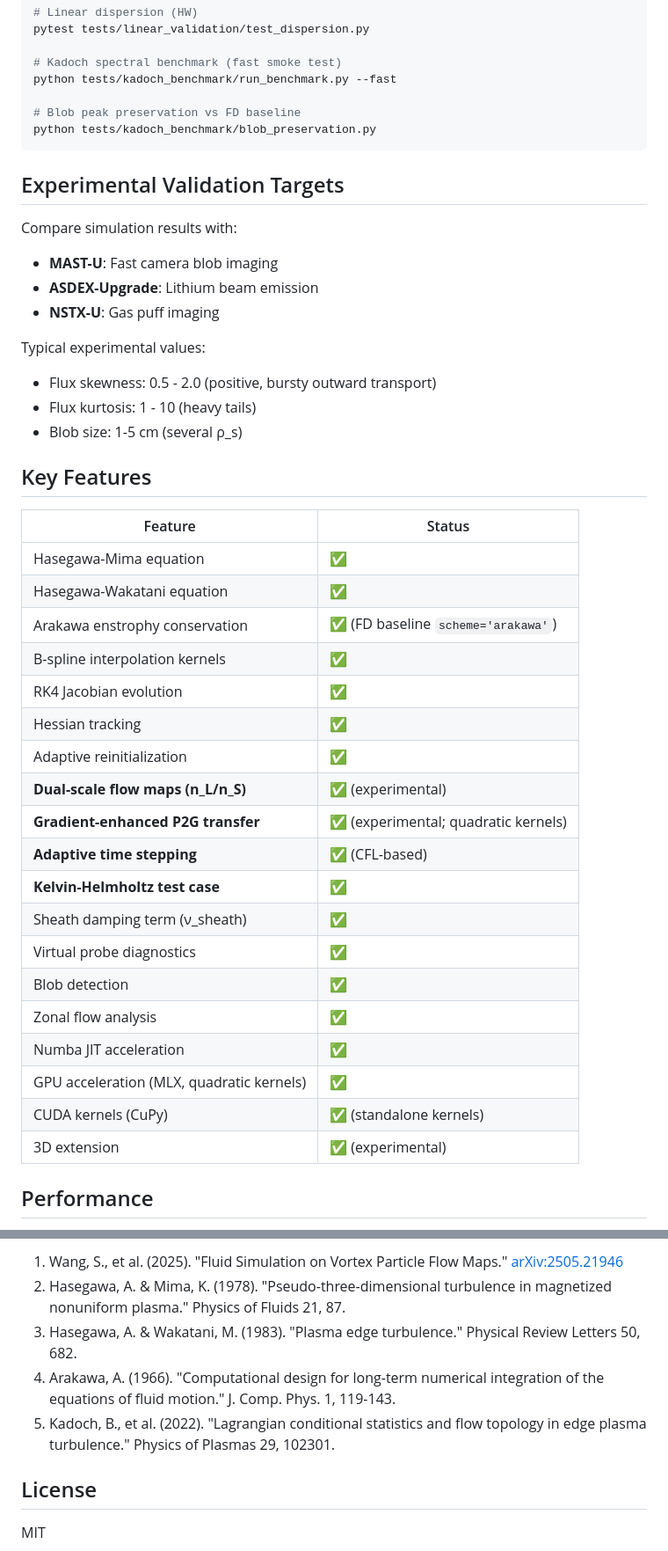
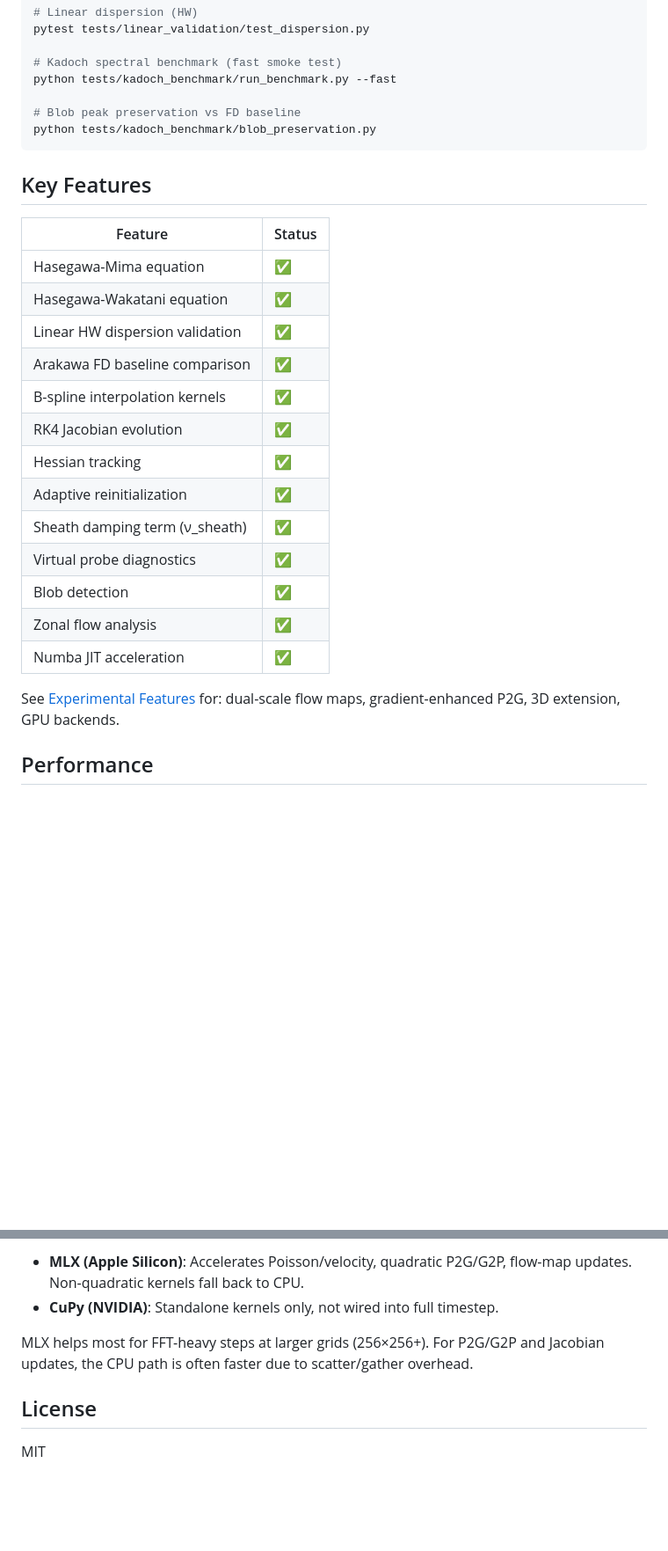
Before and after one commit to Lulzx/driftmap, a Markdown page: README.md, 2 parts joined by grey strips. Shown at 88% size. Rendered like a GitHub page; blank space fills up the shorter version.

````diff
--- a/README.md
+++ b/README.md
@@ -330,42 +272,25 @@ python tests/kadoch_benchmark/run_benchmark.py --fast
 python tests/kadoch_benchmark/blob_preservation.py
 ```
 
-## Experimental Validation Targets
-
-Compare simulation results with:
-
-- **MAST-U**: Fast camera blob imaging
-- **ASDEX-Upgrade**: Lithium beam emission
-- **NSTX-U**: Gas puff imaging
-
-Typical experimental values:
-- Flux skewness: 0.5 - 2.0 (positive, bursty outward transport)
-- Flux kurtosis: 1 - 10 (heavy tails)
-- Blob size: 1-5 cm (several ρ_s)
-
 ## Key Features
 
 | Feature | Status |
 |---------|--------|
 | Hasegawa-Mima equation | ✅ |
 | Hasegawa-Wakatani equation | ✅ |
-| Arakawa enstrophy conservation | ✅ (FD baseline `scheme='arakawa'`) |
+| Linear HW dispersion validation | ✅ |
+| Arakawa FD baseline comparison | ✅ |
 | B-spline interpolation kernels | ✅ |
 | RK4 Jacobian evolution | ✅ |
 | Hessian tracking | ✅ |
 | Adaptive reinitialization | ✅ |
-| **Dual-scale flow maps (n_L/n_S)** | ✅ (experimental) |
-| **Gradient-enhanced P2G transfer** | ✅ (experimental; quadratic kernels) |
-| **Adaptive time stepping** | ✅ (CFL-based) |
-| **Kelvin-Helmholtz test case** | ✅ |
 | Sheath damping term (ν_sheath) | ✅ |
 | Virtual probe diagnostics | ✅ |
 | Blob detection | ✅ |
 | Zonal flow analysis | ✅ |
 | Numba JIT acceleration | ✅ |
-| GPU acceleration (MLX, quadratic kernels) | ✅ |
-| CUDA kernels (CuPy) | ✅ (standalone kernels) |
-| 3D extension | ✅ (experimental) |
+
+See [Experimental Features](#experimental-features) for: dual-scale flow maps, gradient-enhanced P2G, 3D extension, GPU backends.
 
 ## Performance
 
@@ -460,9 +368,8 @@ sim.run(n_steps=1000, diag_interval=10)
 
-1. Wang, S., et al. (2025). "Fluid Simulation on Vortex Particle Flow Maps." [arXiv:2505.21946](https://arxiv.org/abs/2505.21946)
-2. Hasegawa, A. & Mima, K. (1978). "Pseudo-three-dimensional turbulence in magnetized nonuniform plasma." Physics of Fluids 21, 87.
-3. Hasegawa, A. & Wakatani, M. (1983). "Plasma edge turbulence." Physical Review Letters 50, 682.
-4. Arakawa, A. (1966). "Computational design for long-term numerical integration of the equations of fluid motion." J. Comp. Phys. 1, 119-143.
-5. Kadoch, B., et al. (2022). "Lagrangian conditional statistics and flow topology in edge plasma turbulence." Physics of Plasmas 29, 102301.
+- **MLX (Apple Silicon)**: Accelerates Poisson/velocity, quadratic P2G/G2P, flow-map updates. Non-quadratic kernels fall back to CPU.
+- **CuPy (NVIDIA)**: Standalone kernels only, not wired into full timestep.
+
+MLX helps most for FFT-heavy steps at larger grids (256×256+). For P2G/G2P and Jacobian updates, the CPU path is often faster due to scatter/gather overhead.
 
 ## License
 
````
Also changed, not shown: other parts of README.md (+53 -128 lines).
